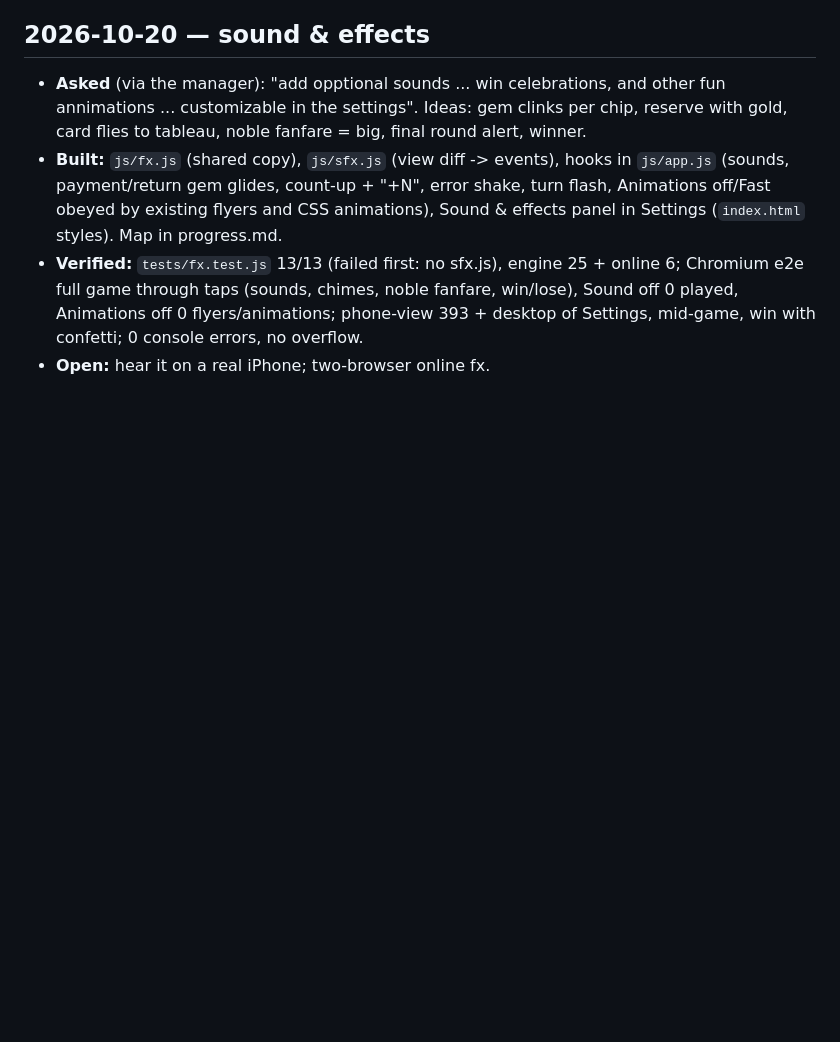
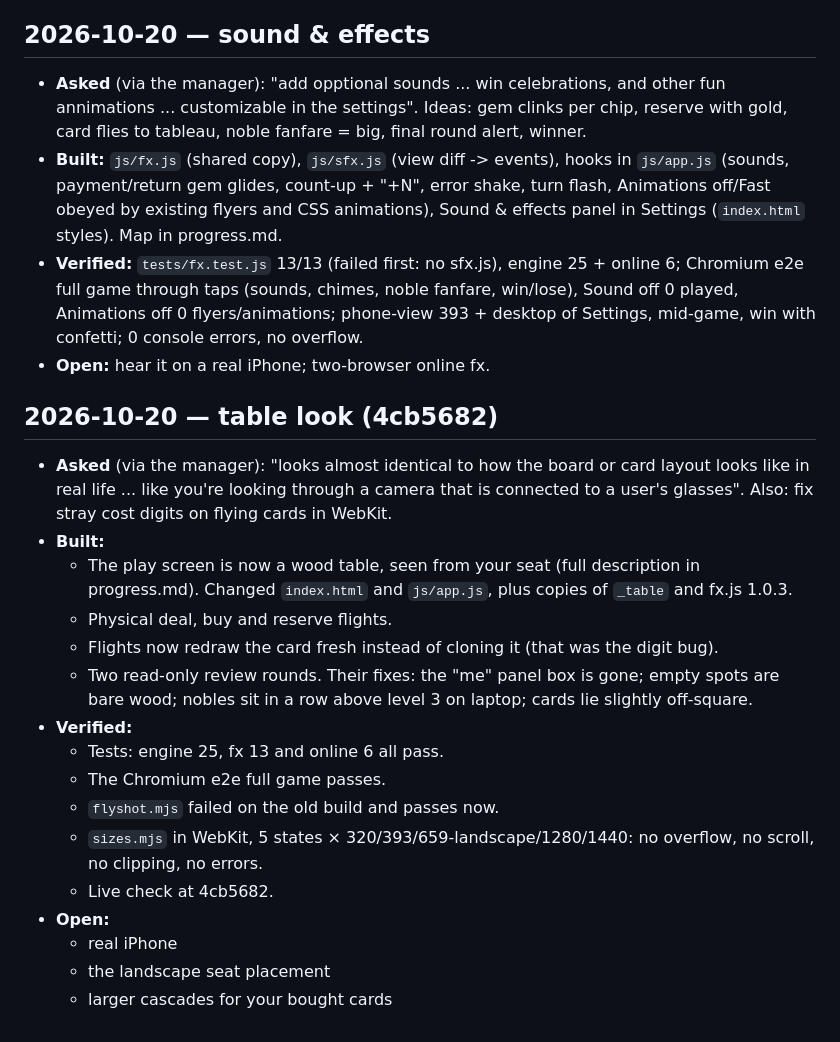
Before and after one commit to TimothyHadfield/splendor, a Markdown page: chat.md, the part around the change. Rendered like a GitHub page; blank space fills up the shorter version.

```diff
--- a/chat.md
+++ b/chat.md
@@ -25,3 +25,21 @@
 - **Built:** `js/fx.js` (shared copy), `js/sfx.js` (view diff -> events), hooks in `js/app.js` (sounds, payment/return gem glides, count-up + "+N", error shake, turn flash, Animations off/Fast obeyed by existing flyers and CSS animations), Sound & effects panel in Settings (`index.html` styles). Map in progress.md.
 - **Verified:** `tests/fx.test.js` 13/13 (failed first: no sfx.js), engine 25 + online 6; Chromium e2e full game through taps (sounds, chimes, noble fanfare, win/lose), Sound off 0 played, Animations off 0 flyers/animations; phone-view 393 + desktop of Settings, mid-game, win with confetti; 0 console errors, no overflow.
 - **Open:** hear it on a real iPhone; two-browser online fx.
+
+## 2026-10-20 — table look (4cb5682)
+- **Asked** (via the manager): "looks almost identical to how the board or card layout looks like in real life ... like you're looking through a camera that is connected to a user's glasses". Also: fix stray cost digits on flying cards in WebKit.
+- **Built:**
+  - The play screen is now a wood table, seen from your seat (full description in progress.md). Changed `index.html` and `js/app.js`, plus copies of `_table` and fx.js 1.0.3.
+  - Physical deal, buy and reserve flights.
+  - Flights now redraw the card fresh instead of cloning it (that was the digit bug).
+  - Two read-only review rounds. Their fixes: the "me" panel box is gone; empty spots are bare wood; nobles sit in a row above level 3 on laptop; cards lie slightly off-square.
+- **Verified:**
+  - Tests: engine 25, fx 13 and online 6 all pass.
+  - The Chromium e2e full game passes.
+  - `flyshot.mjs` failed on the old build and passes now.
+  - `sizes.mjs` in WebKit, 5 states × 320/393/659-landscape/1280/1440: no overflow, no scroll, no clipping, no errors.
+  - Live check at 4cb5682.
+- **Open:**
+  - real iPhone
+  - the landscape seat placement
+  - larger cascades for your bought cards
```
Also changed, not shown: progress.md (+10 -4 lines).
